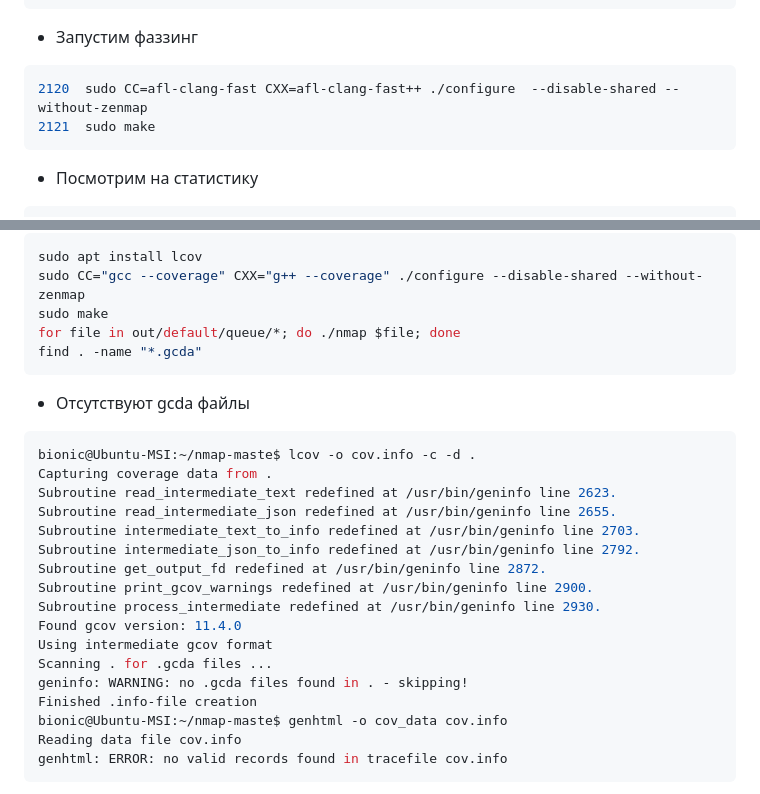
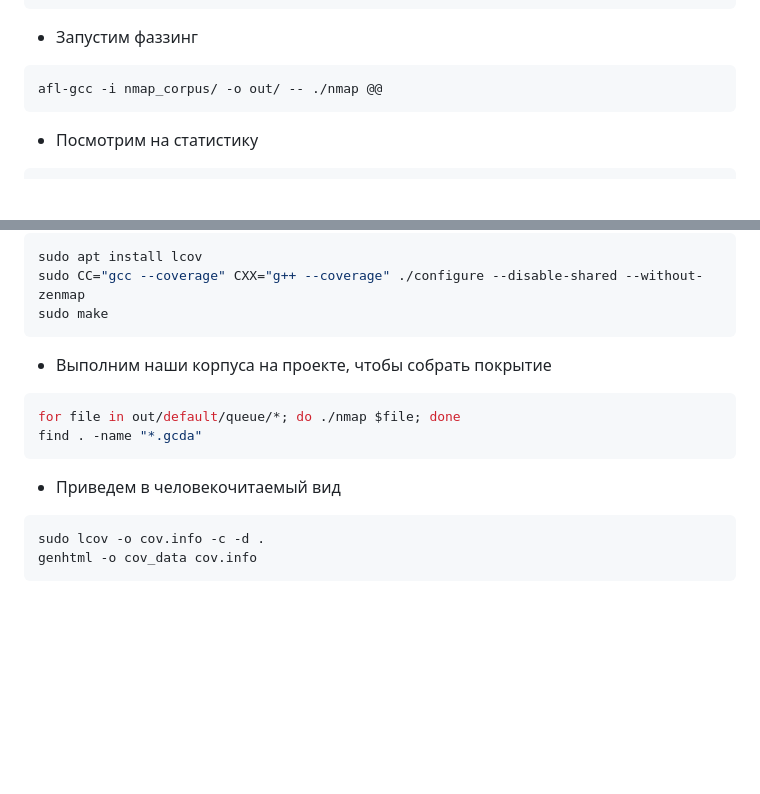
Before and after one commit to PurpleBionicle/fuzzing_labs, a Markdown page: README.md, 2 parts joined by grey strips. Drawn GitHub-style; blank space fills up the shorter version.

Commit message:
added coverage readme

````diff
--- a/README.md
+++ b/README.md
@@ -76,8 +76,7 @@ echo ya.ru > ip2.txt
 ```
 - Запустим фаззинг
 ```shell
-2120  sudo CC=afl-clang-fast CXX=afl-clang-fast++ ./configure  --disable-shared --without-zenmap
-2121  sudo make
+afl-gcc -i nmap_corpus/ -o out/ -- ./nmap @@
 ```
 - Посмотрим на статистику
 ```shell
@@ -95,26 +94,14 @@ afl-plot ./out/default/ plot_data
 sudo apt install lcov
 sudo CC="gcc --coverage" CXX="g++ --coverage" ./configure --disable-shared --without-zenmap
 sudo make
+```
+- Выполним наши корпуса на проекте, чтобы собрать покрытие
+```shell
 for file in out/default/queue/*; do ./nmap $file; done
 find . -name "*.gcda"
 ```
-- Отсутствуют gcda файлы
+- Приведем в человекочитаемый вид
 ```shell
-bionic@Ubuntu-MSI:~/nmap-maste$ lcov -o cov.info -c -d .
-Capturing coverage data from .
-Subroutine read_intermediate_text redefined at /usr/bin/geninfo line 2623.
-Subroutine read_intermediate_json redefined at /usr/bin/geninfo line 2655.
-Subroutine intermediate_text_to_info redefined at /usr/bin/geninfo line 2703.
-Subroutine intermediate_json_to_info redefined at /usr/bin/geninfo line 2792.
-Subroutine get_output_fd redefined at /usr/bin/geninfo line 2872.
-Subroutine print_gcov_warnings redefined at /usr/bin/geninfo line 2900.
-Subroutine process_intermediate redefined at /usr/bin/geninfo line 2930.
-Found gcov version: 11.4.0
-Using intermediate gcov format
-Scanning . for .gcda files ...
-geninfo: WARNING: no .gcda files found in . - skipping!
-Finished .info-file creation
-bionic@Ubuntu-MSI:~/nmap-maste$ genhtml -o cov_data cov.info
-Reading data file cov.info
-genhtml: ERROR: no valid records found in tracefile cov.info
+sudo lcov -o cov.info -c -d .
+genhtml -o cov_data cov.info
 ```
````
Also changed, not shown: other parts of README.md (+2 -1 lines).
